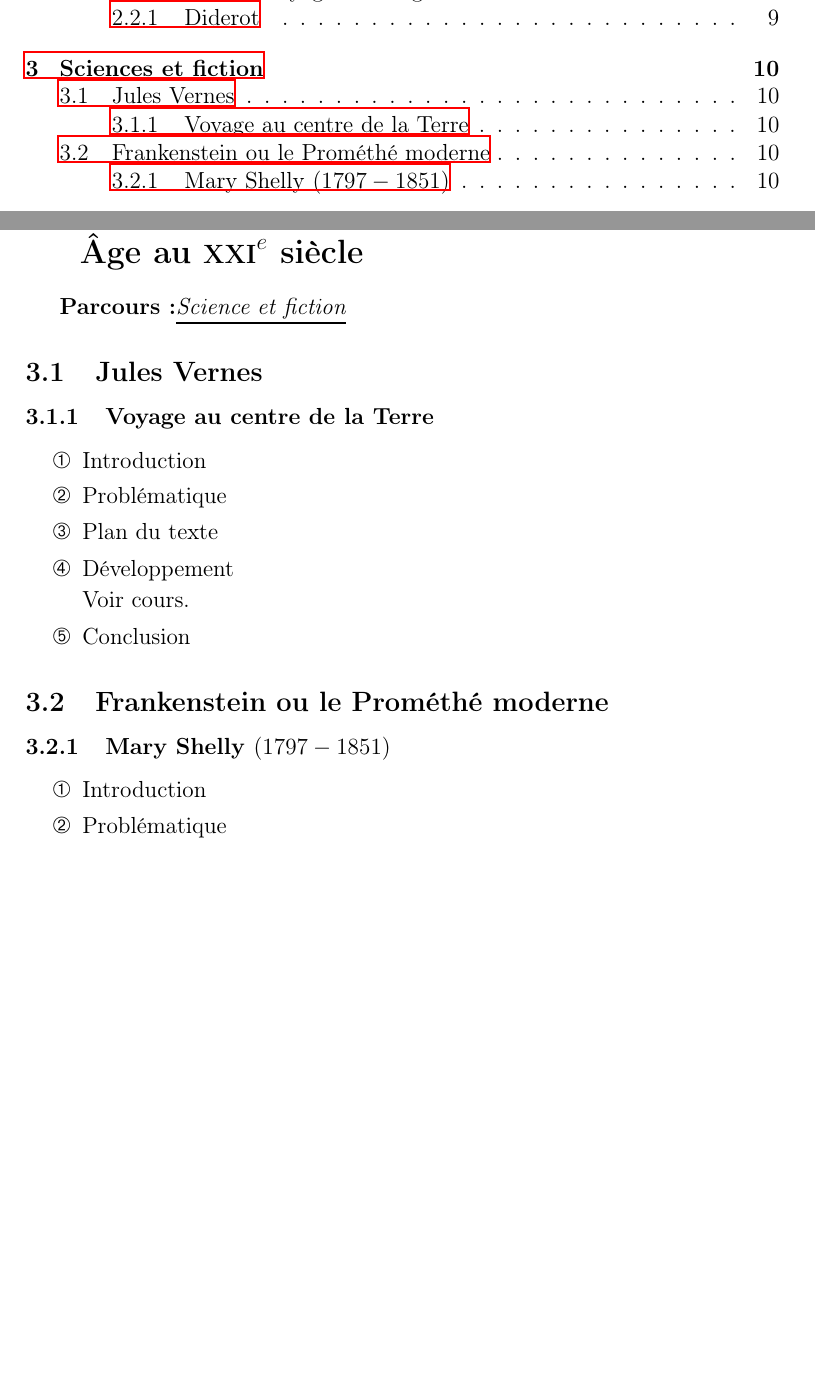
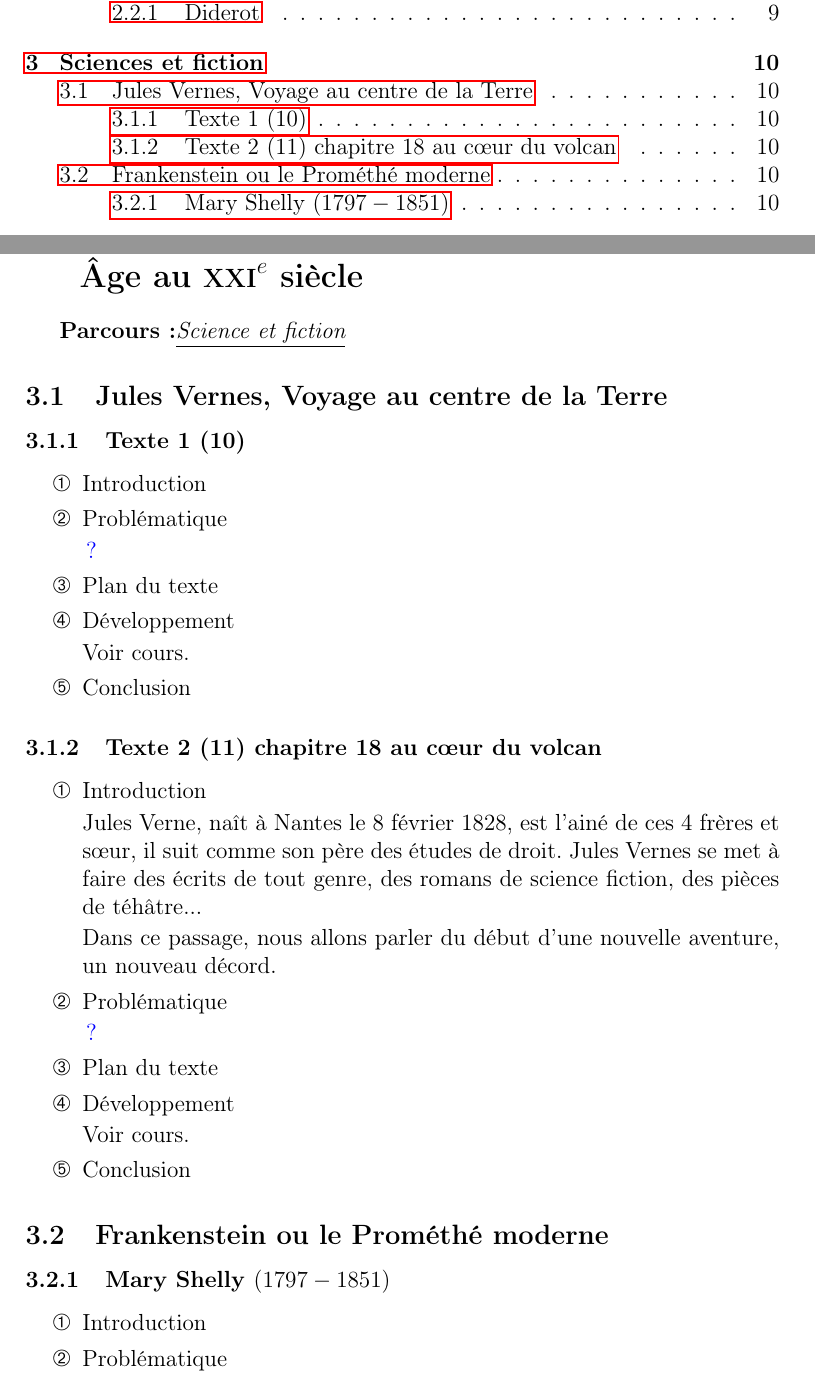
Before and after one commit to Florentin247/Latex-Cours, a LaTeX document (1_Francais/1_Programme_francais/Programme_Francais.tex): two parts of pages 1 and 10 of 11 before the commit and two parts of pages 1 and 10 of 12 after it, joined at a grey line, cut so that both start at the same text, the shorter picture padded with empty space. The pictures show the PDF file 1_Francais/1_Programme_francais/Programme_Francais.pdf that the author committed with the source.

Commit message:
Fin de semaine

```diff
--- a/1_Francais/1_Programme_francais/Programme_Francais.tex
+++ b/1_Francais/1_Programme_francais/Programme_Francais.tex
@@ -262,12 +262,31 @@ Denis Diderot ($1713-1784$) f\^ut tour \`a tour philosophe, romancier, dramaturg
 
 		\section[Sciences et fiction]{Objet d'\'etude : Le roman et le r\'ecit du Moyen\^Age au \textsc{\romannumeral 21}$^{e}$~siècle}
 		\textbf{Parcours :}\textit{\underline{Science et fiction}}
-			\subsection{Jules Vernes}
-				\subsubsection{Voyage au centre de la Terre}
+			\subsection{Jules Vernes, Voyage au centre de la Terre}
+				\subsubsection{Texte 1 (10)}
 \begin{dingautolist}{192}
 
 \item Introduction \par
 \item Probl\'ematique \par
+	\textcolor{blue}{?}
+\item Plan du texte \par
+\item D\'eveloppement \par
+        Voir cours.
+
+\item Conclusion \par
+
+\end{dingautolist}
+
+				\subsubsection{Texte 2 (11) chapitre 18 au~c\oe ur du volcan}
+\begin{dingautolist}{192}
+
+\item Introduction \par
+Jules Verne, naît à Nantes le 8 février 1828, est l'ainé de ces 4 frères et s\oe ur, il suit comme son père des études de droit. Jules Vernes se met à faire des écrits de tout genre, des romans de science fiction, des pièces de téhâtre...\par
+Dans ce passage, nous allons parler du début d'une nouvelle aventure, un nouveau décord.
+
+
+\item Probl\'ematique \par
+	\textcolor{blue}{?}
 \item Plan du texte \par
 \item D\'eveloppement \par
         Voir cours.
```
Also changed, not shown: 1_Francais/1_Programme_francais/Programme_Francais.pdf, 1_Francais/3_DM/Jules vernes/20200405_190557.jpg (added), 1_Francais/3_DM/Jules vernes/20200405_190608.jpg (added), 1_Francais/3_DM/Jules vernes/20200405_190710.jpg (added), 1_Francais/3_DM/Jules vernes/Jules Verne extrait 2 chap 18.pdf (added), 1_Francais/Les_figures_de_styles.pdf (added), 8_Anglais/20200405_190557.jpg (added), 8 other files.
